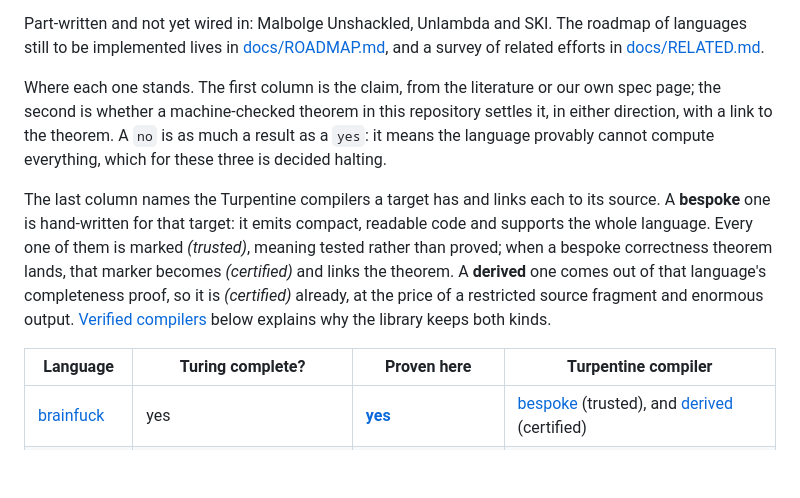
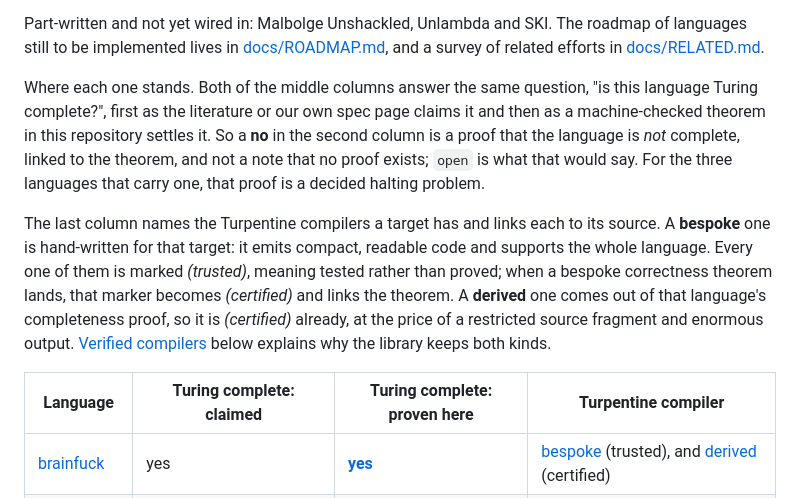
Before and after one commit to ilyasergey/langlib, a Markdown page: README.md, the part around the change. Rendered like a GitHub page; blank space fills up the shorter version.

Commit message:
docs: stop the completeness columns from reading two ways
The middle columns were headed "Turing complete?" and "Proven here", and
with yes/no values the second one reads either as "is it complete?" or as
"does a proof exist?". Under the second reading the three incomplete
languages were flipped to yes, which made the table say malbolge is
Turing complete while linking malbolgeHaltingDecidable next to it.

Both headers now name the question they answer, and the note above the
table says a no is a proof of incompleteness rather than a missing proof,
which is what open means. Verdicts for befunge93, malbolge and deadfish
restored to no.

Co-Authored-By: Claude Fable 5 <noreply@anthropic.com>

```diff
--- a/README.md
+++ b/README.md
@@ -66,12 +66,13 @@ The roadmap of languages still to be implemented lives in
 [docs/ROADMAP.md](docs/ROADMAP.md), and a survey of related efforts in
 [docs/RELATED.md](docs/RELATED.md).
 
-Where each one stands. The first column is the claim, from the literature
-or our own spec page; the second is whether a machine-checked theorem in
-this repository settles it, in either direction, with a link to the
-theorem. A `no` is as much a result as a `yes`: it means the language
-provably cannot compute everything, which for these three is decided
-halting.
+Where each one stands. Both of the middle columns answer the same
+question, "is this language Turing complete?", first as the literature or
+our own spec page claims it and then as a machine-checked theorem in this
+repository settles it. So a **no** in the second column is a proof that
+the language is *not* complete, linked to the theorem, and not a note that
+no proof exists; `open` is what that would say. For the three languages
+that carry one, that proof is a decided halting problem.
 
 The last column names the Turpentine compilers a target has and links each
 to its source. A **bespoke** one is hand-written for that target: it emits
@@ -84,8 +85,8 @@ fragment and enormous output.
 [Verified compilers](#verified-compilers) below explains why the library
 keeps both kinds.
 
-| Language | Turing complete? | Proven here | Turpentine compiler |
-|----------|------------------|-------------|---------------------|
+| Language | Turing complete: claimed | Turing complete: proven here | Turpentine compiler |
+|----------|--------------------------|------------------------------|---------------------|
 | [brainfuck](docs/brainfuck/spec.md) | yes | **[yes](Langlib/Computability/Brainfuck.lean#L2888)** | [bespoke](Langlib/Turpentine/Compile/Brainfuck.lean#L1317) (trusted), and [derived](Langlib/Computability/Derived.lean#L110) (certified) |
 | [whitespace](docs/whitespace/spec.md) | yes | **[yes](Langlib/Computability/Whitespace.lean#L1117)** | [bespoke](Langlib/Turpentine/Compile/Whitespace.lean#L530) (trusted), and [derived](Langlib/Computability/Derived.lean#L102) (certified) |
 | [subleq](docs/subleq/spec.md) | yes | **[yes](Langlib/Computability/Subleq.lean#L1201)** | [bespoke](Langlib/Turpentine/Compile/Subleq.lean#L1125) (trusted), and [derived](Langlib/Computability/Derived.lean#L106) (certified) |
```
